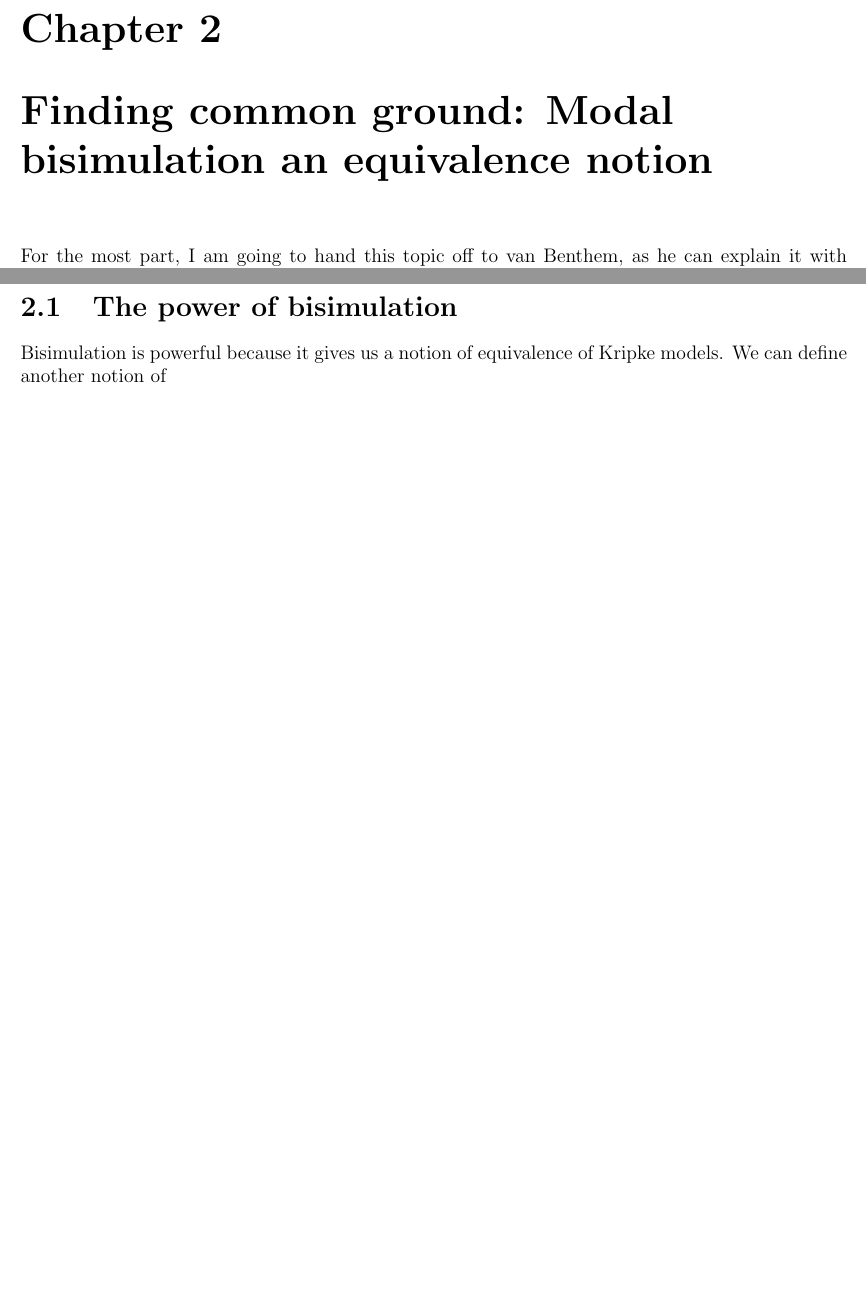
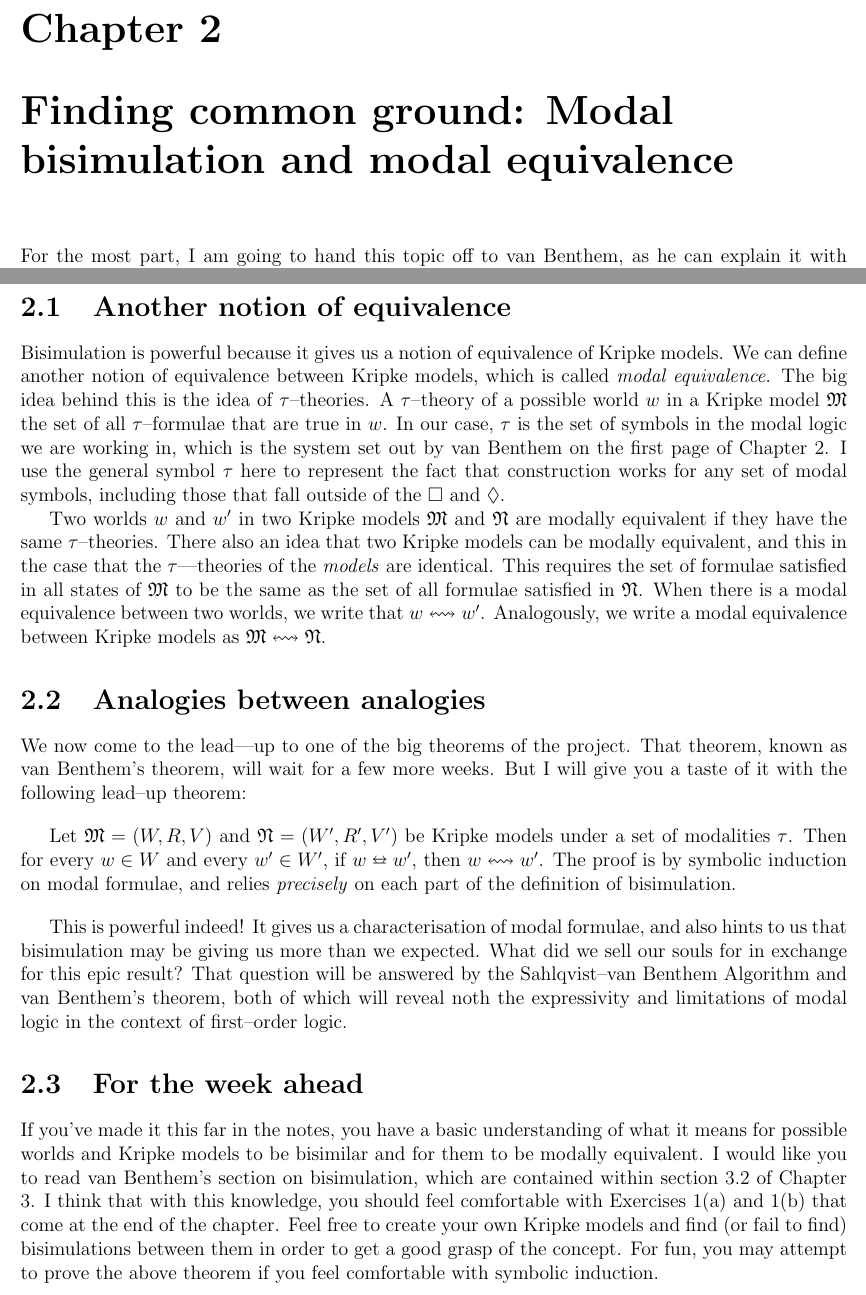
Before and after one commit to RossignolD/MagicalModality, a LaTeX book (weekByWeek.tex, which reads week2.tex): two parts of pages 11 and 12 of 12, joined at a grey line, cut so that both start at the same text, the shorter picture padded with empty space. Compiled offline with pdfLaTeX.

Commit message:
finished week 2, at least for now

```diff
--- a/week2.tex
+++ b/week2.tex
@@ -1,4 +1,4 @@
-\chapter[Modal bisimulation]{Finding common ground: Modal bisimulation an equivalence notion}
+\chapter[Two equivalence notions]{Finding common ground: Modal bisimulation and modal equivalence}
 
 For the most part, I am going to hand this topic off to van Benthem, as he can explain it with far better examples than I can come
 up with on my own. I enjoyed this section of my modal logic course in Amsterdam more than nearly anything else, if only
@@ -34,5 +34,42 @@ have been writing relations in these notes) or as an infix (as van Benthem does
 $E \subseteq W \times W'$. In the case that we are saying that two Kripke models are bisimilar (the adjective form of the word
 \emph{bisimulation}), then we write $\mathfrak{M} \leftrightarroweq \mathfrak{N}$
 
-\section{The power of bisimulation}
-Bisimulation is powerful because it gives us a notion of equivalence of Kripke models. We can define another notion of
+\section{Another notion of equivalence}
+Bisimulation is powerful because it gives us a notion of equivalence of Kripke models. We can define another notion of equivalence
+between Kripke models, which is called \emph{modal equivalence}. The big idea behind this is the idea of $\tau$--theories.
+A $\tau$--theory of a possible world $w$ in a Kripke model $\mathfrak{M}$ the set of all $\tau$--formulae that are true in $w$.
+In our case, $\tau$ is the set of symbols in the modal logic we are working in, which is the system set out by van Benthem
+on the first page of Chapter 2. I use the general symbol $\tau$ here to represent the fact that construction works for any
+set of modal symbols, including those that fall outside of the $\logicbox$ and $\logicdiamond$.
+
+Two worlds $w$ and $w'$ in two Kripke models $\mathfrak{M}$ and $\mathfrak{N}$ are modally equivalent if they have the same
+$\tau$--theories. There also an idea that two Kripke models can be modally equivalent, and this in the case that the $\tau$---theories
+of the \emph{models} are identical. This requires the set of formulae satisfied in all states of $\mathfrak{M}$ to be
+the same as the set of all formulae satisfied in $\mathfrak{N}$. When there is a modal equivalence between two worlds,
+we write that $w \leftrightsquigarrow w'$. Analogously, we write a modal equivalence between Kripke models as
+$\mathfrak{M} \leftrightsquigarrow  \mathfrak{N}$.
+
+\section{Analogies between analogies}
+We now come to the lead---up to one of the big theorems of the project. That theorem, known as van Benthem's theorem, will wait
+for a few more weeks. But I will give you a taste of it with the following lead--up theorem:
+
+\bigskip
+
+Let $\mathfrak{M}=(W, R, V)$ and $\mathfrak{N} = (W', R', V')$ be Kripke models under a set of modalities $\tau$. Then for every $w
+\in W$ and every $w' \in W'$, if $w \leftrightarroweq w'$, then $w \leftrightsquigarrow w'$. The proof is by symbolic
+induction on modal formulae, and relies \emph{precisely} on each part of the definition of bisimulation.
+
+\bigskip
+
+This is powerful indeed! It gives us a characterisation of modal formulae, and also hints to us that bisimulation may
+be giving us more than we expected. What did we sell our souls for in exchange for this epic result? That question will be
+answered by the Sahlqvist--van Benthem Algorithm and van Benthem's theorem, both of which will reveal noth the expressivity and
+limitations of modal logic in the context of first--order logic.
+
+\section{For the week ahead}
+If you've made it this far in the notes, you have a basic understanding of what it means for possible worlds and Kripke
+models to be bisimilar and for them to be modally equivalent. I would like you to read van Benthem's section on bisimulation,
+which are contained within section 3.2 of Chapter 3. I think that with this knowledge, you should feel comfortable with
+Exercises 1(a) and 1(b) that come at the end of the chapter. Feel free to create your own Kripke models and find (or fail to find)
+bisimulations between them in order to get a good grasp of the concept. For fun, you may attempt to prove the above theorem
+if you feel comfortable with symbolic induction.
```
Also changed, not shown: weekByWeek.pdf, week2.tex (2 more changed lines).
